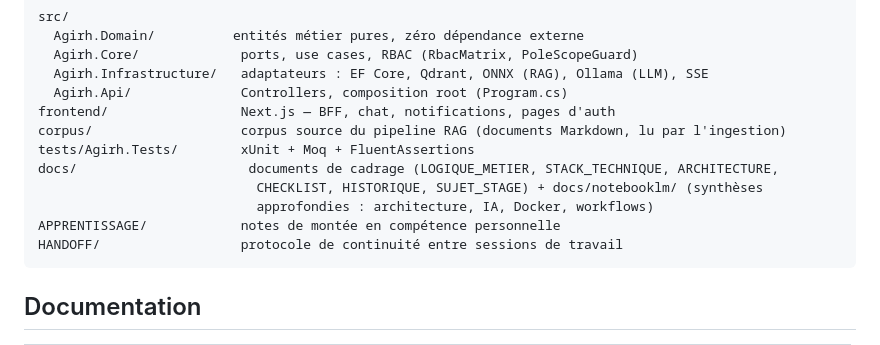
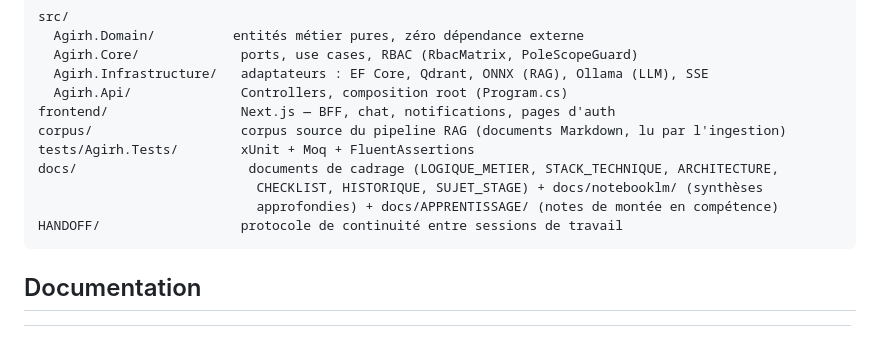
Before and after one commit to wekt2k04/arhia, a Markdown page: README.md, the part around the change. Drawn GitHub-style.

Commit message:
Deplace APPRENTISSAGE/ sous docs/APPRENTISSAGE/
Meme logique que le regroupement precedent (docs/notebooklm/) : notes
personnelles rangees avec le reste de la documentation plutot qu'a la
racine.

````diff
--- a/README.md
+++ b/README.md
@@ -122,8 +122,7 @@ corpus/                   corpus source du pipeline RAG (documents Markdown, lu
 tests/Agirh.Tests/        xUnit + Moq + FluentAssertions
 docs/                      documents de cadrage (LOGIQUE_METIER, STACK_TECHNIQUE, ARCHITECTURE,
                             CHECKLIST, HISTORIQUE, SUJET_STAGE) + docs/notebooklm/ (synthèses
-                            approfondies : architecture, IA, Docker, workflows)
-APPRENTISSAGE/            notes de montée en compétence personnelle
+                            approfondies) + docs/APPRENTISSAGE/ (notes de montée en compétence)
 HANDOFF/                  protocole de continuité entre sessions de travail
 ```
 
````
Also changed, not shown: docs/APPRENTISSAGE/principal.md (renamed from APPRENTISSAGE/principal.md, +0 -3 lines).
